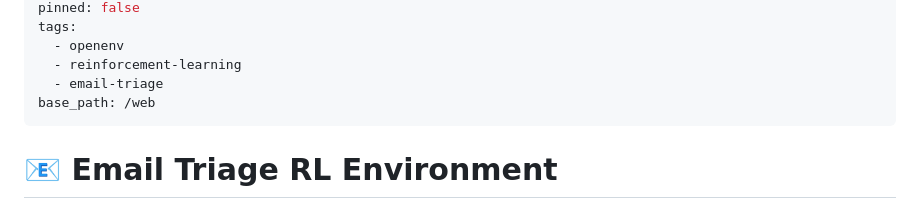
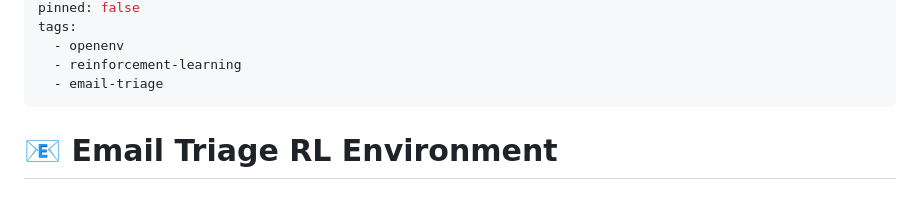
Before and after one commit to vansh7266/email_triage_env, a Markdown page: README.md, the part around the change. Rendered like a GitHub page.

Commit message:
fix: remove base_path from huggingface config

```diff
--- a/README.md
+++ b/README.md
@@ -9,7 +9,6 @@ tags:
   - openenv
   - reinforcement-learning
   - email-triage
-base_path: /web
 ---
 
 # 📧 Email Triage RL Environment
```
